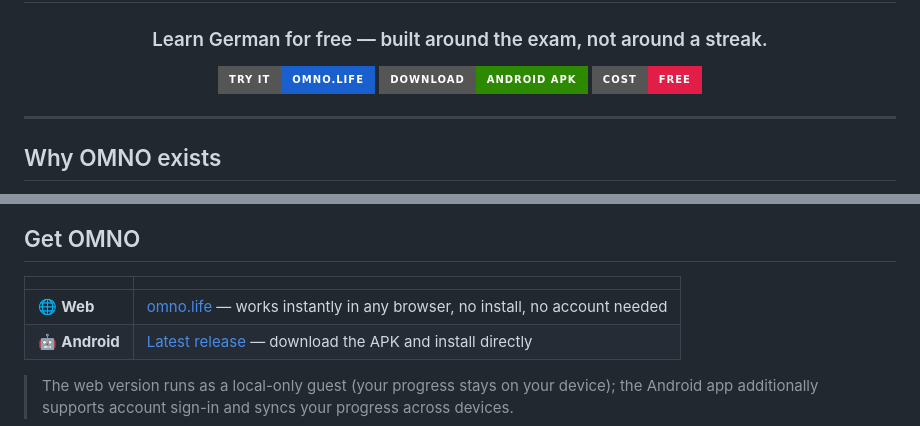
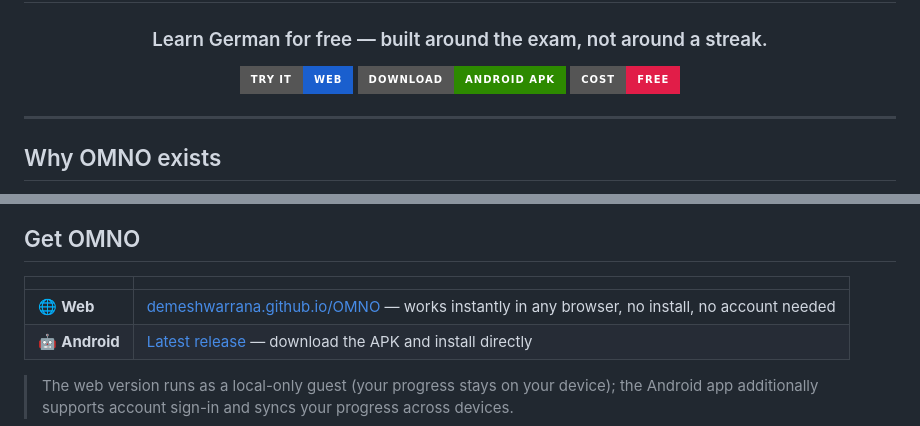
Before and after one commit to DemeshwarRana/OMNO, a Markdown page: README.md, 2 parts joined by grey strips. Rendered like a GitHub page; badges without logos.

Commit message:
Fix README links — omno.life is unrelated, point at the real Pages URL
Co-Authored-By: Claude Sonnet 5 <noreply@anthropic.com>
Claude-Session: https://claude.ai/code/session_013TT4aAaKycexqrNmfjbhbN

```diff
--- a/README.md
+++ b/README.md
@@ -5,7 +5,7 @@
 
 ### Learn German for free — built around the exam, not around a streak.
 
-[![Try it in your browser](https://img.shields.io/badge/Try_it-omno.life-1a5fce?style=for-the-badge)](https://omno.life/)
+[![Try it in your browser](https://img.shields.io/badge/Try_it-Web-1a5fce?style=for-the-badge)](https://demeshwarrana.github.io/OMNO/)
 [![Download for Android](https://img.shields.io/badge/Download-Android_APK-2d8a00?style=for-the-badge)](../../releases/latest)
 [![Cost](https://img.shields.io/badge/Cost-Free-e11d48?style=for-the-badge)](#)
 
@@ -56,7 +56,7 @@ sentences. OMNO is built the other way around:
 
 | | |
 |---|---|
-| 🌐 **Web** | [omno.life](https://omno.life/) — works instantly in any browser, no install, no account needed |
+| 🌐 **Web** | [demeshwarrana.github.io/OMNO](https://demeshwarrana.github.io/OMNO/) — works instantly in any browser, no install, no account needed |
 | 🤖 **Android** | [Latest release](../../releases/latest) — download the APK and install directly |
 
 > The web version runs as a local-only guest (your progress stays on your
```
